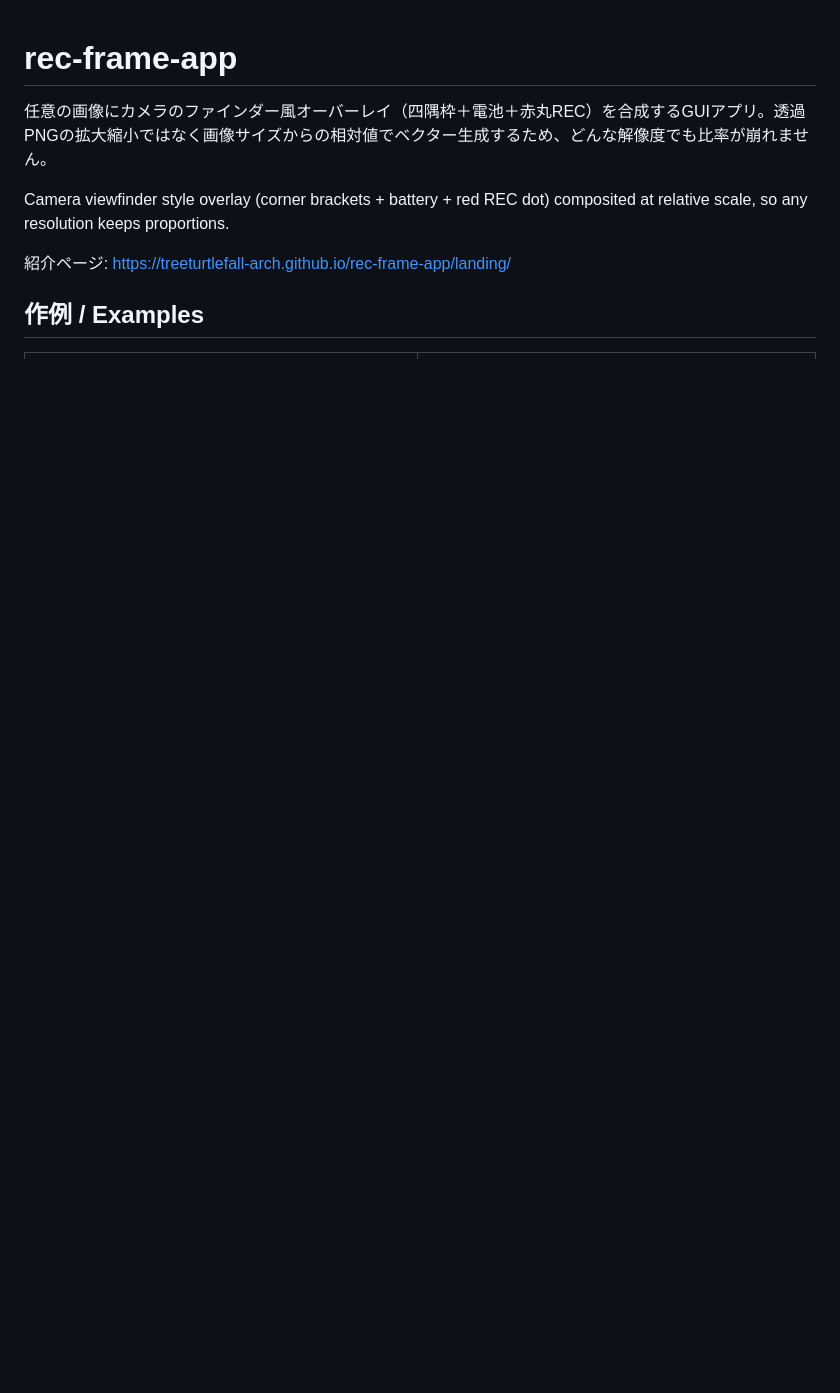
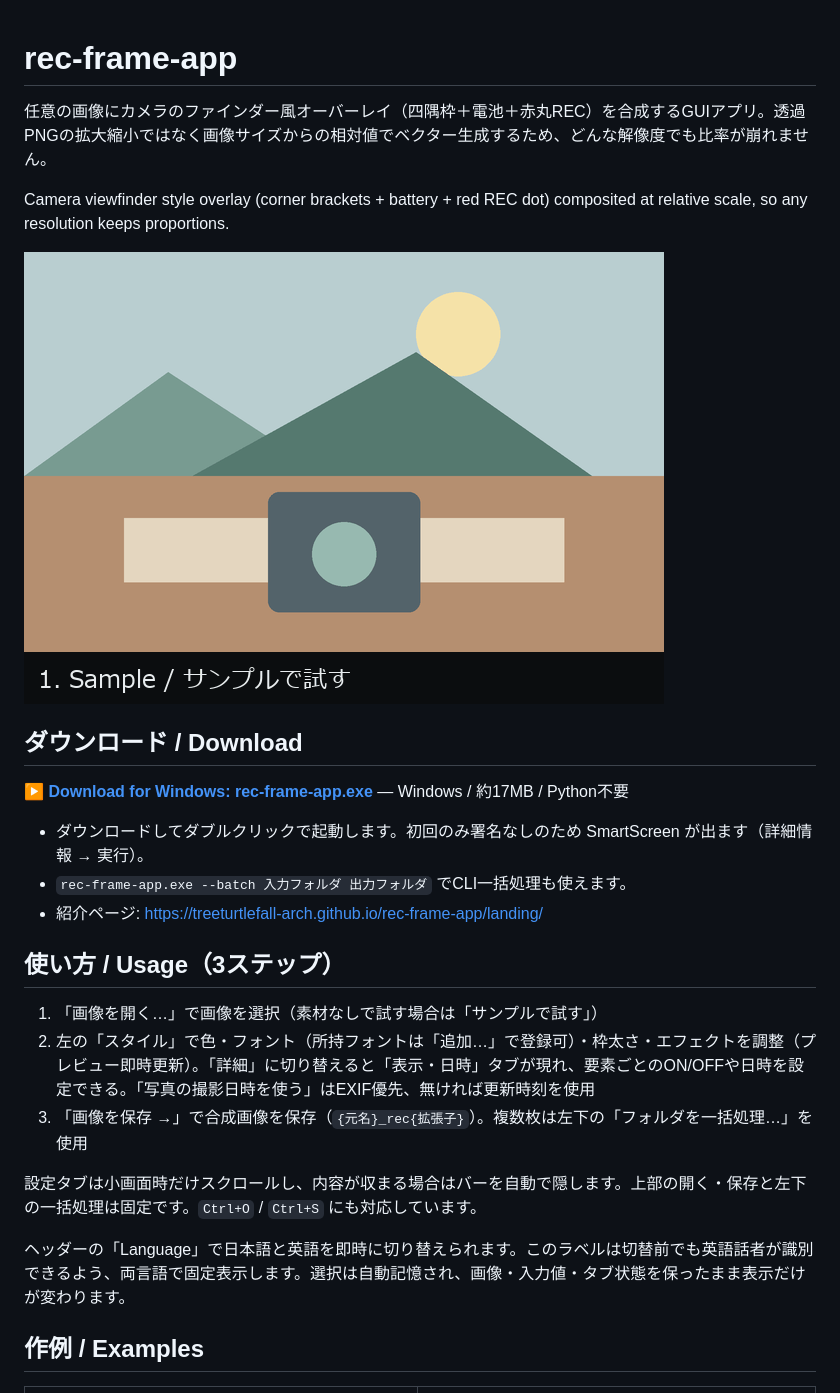
Before and after one commit to treeturtlefall-arch/rec-frame-app, a Markdown page: README.md, the part around the change printed below. GitHub-like rendering; pictures changed too: docs/assets/demo.gif (added); blank space fills up the shorter version.

Commit message:
Docs: READMEを一般ユーザー向けに再構成(GIF+Download先頭化)

```diff
--- a/README.md
+++ b/README.md
@@ -4,7 +4,25 @@
 
 Camera viewfinder style overlay (corner brackets + battery + red REC dot) composited at relative scale, so any resolution keeps proportions.
 
-紹介ページ: https://treeturtlefall-arch.github.io/rec-frame-app/landing/
+![demo](docs/assets/demo.gif)
+
+## ダウンロード / Download
+
+**[▶ Download for Windows: rec-frame-app.exe](https://github.com/treeturtlefall-arch/rec-frame-app/releases)** — Windows / 約17MB / Python不要
+
+- ダウンロードしてダブルクリックで起動します。初回のみ署名なしのため SmartScreen が出ます（詳細情報 → 実行）。
+- `rec-frame-app.exe --batch 入力フォルダ 出力フォルダ` でCLI一括処理も使えます。
+- 紹介ページ: https://treeturtlefall-arch.github.io/rec-frame-app/landing/
+
+## 使い方 / Usage（3ステップ）
+
+1. 「画像を開く…」で画像を選択（素材なしで試す場合は「サンプルで試す」）
+2. 左の「スタイル」で色・フォント（所持フォントは「追加…」で登録可）・枠太さ・エフェクトを調整（プレビュー即時更新）。「詳細」に切り替えると「表示・日時」タブが現れ、要素ごとのON/OFFや日時を設定できる。「写真の撮影日時を使う」はEXIF優先、無ければ更新時刻を使用
+3. 「画像を保存 →」で合成画像を保存（`{元名}_rec{拡張子}`）。複数枚は左下の「フォルダを一括処理…」を使用
+
+設定タブは小画面時だけスクロールし、内容が収まる場合はバーを自動で隠します。上部の開く・保存と左下の一括処理は固定です。`Ctrl+O` / `Ctrl+S` にも対応しています。
+
+ヘッダーの「Language」で日本語と英語を即時に切り替えられます。このラベルは切替前でも英語話者が識別できるよう、両言語で固定表示します。選択は自動記憶され、画像・入力値・タブ状態を保ったまま表示だけが変わります。
 
 ## 作例 / Examples
 
```
Also changed, not shown: other parts of README.md (+13 -28 lines).
